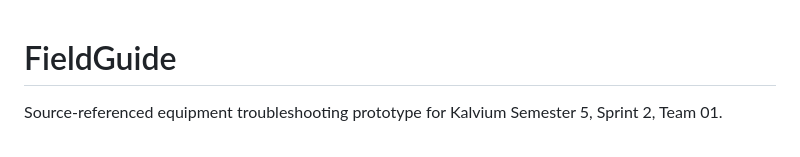
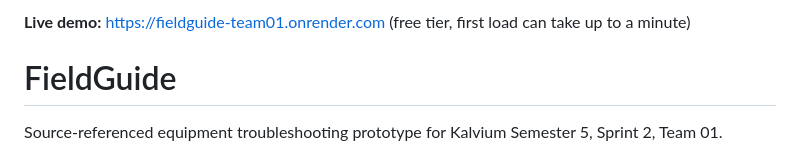
Before and after one commit to kalviumcommunity/Team01_s69_Al_Application_development, a Markdown page: README.md, the part around the change. GitHub-like rendering.

Commit message:
Add live demo link to README
Added live demo link to README.

```diff
--- a/README.md
+++ b/README.md
@@ -1,3 +1,7 @@
+**Live demo:** https://fieldguide-team01.onrender.com (free tier, first load can take up to a minute)
+
+
+
 # FieldGuide
 
 Source-referenced equipment troubleshooting prototype for Kalvium Semester 5, Sprint 2, Team 01.
```
